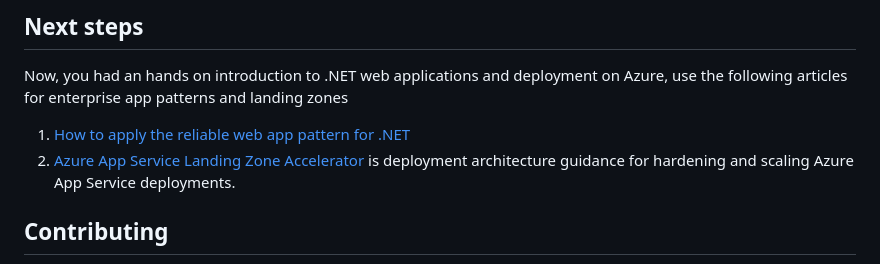
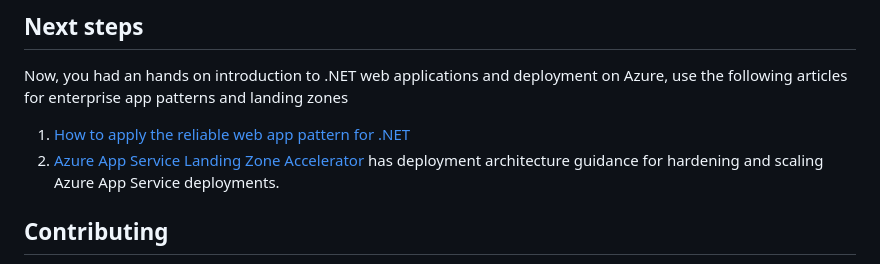
Before and after one commit to Azure-Samples/app-templates-dotnet-azuresql-appservice, a Markdown page: README.md, the part around the change. GitHub-like rendering.

```diff
--- a/README.md
+++ b/README.md
@@ -168,7 +168,7 @@ az group delete --name $resourceGroup
 
 Now, you had an hands on introduction to .NET web applications and deployment on Azure, use the following articles for enterprise app patterns and landing zones
 1. [How to apply the reliable web app pattern for .NET](https://review.learn.microsoft.com/en-us/azure/architecture/reference-architectures/reliable-web-app/dotnet/pattern-overview?branch=pr-en-us-9528)
-2. [Azure App Service Landing Zone Accelerator](https://github.com/Azure/appservice-landing-zone-accelerator) is deployment architecture guidance for hardening and scaling Azure App Service deployments.
+2. [Azure App Service Landing Zone Accelerator](https://github.com/Azure/appservice-landing-zone-accelerator) has deployment architecture guidance for hardening and scaling Azure App Service deployments.
 
 
 ## Contributing
```
